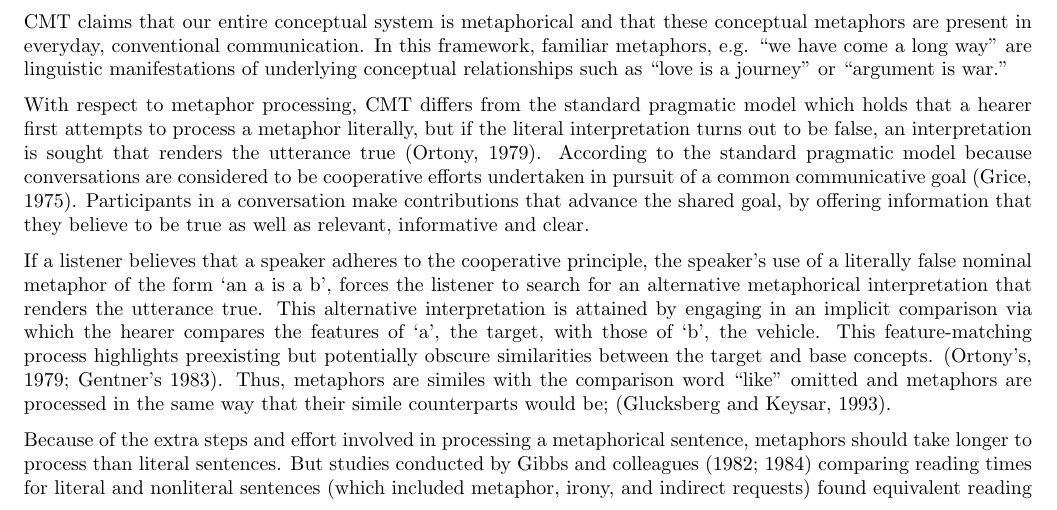
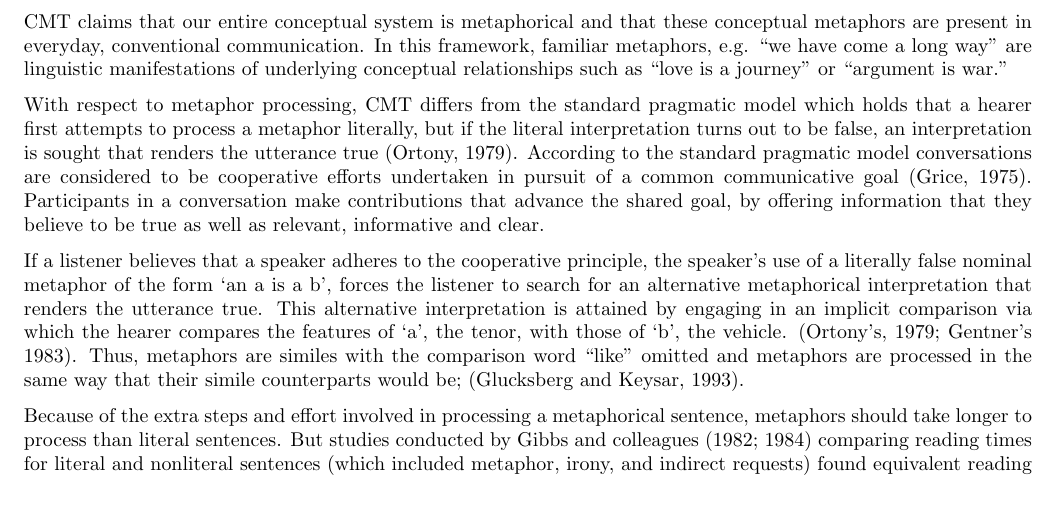
Before and after one commit to joannamorris/STORM, a LaTeX paper (Metaphor.tex): part of page 1 of 3, cut so that both start at the same text. Compiled offline with pdfLaTeX.

Commit message:
txs auto checkin

```diff
--- a/Metaphor.tex
+++ b/Metaphor.tex
@@ -28,9 +28,9 @@
 
 	CMT claims that our entire conceptual system is metaphorical and that these conceptual metaphors are present in everyday, conventional communication. In this framework, familiar metaphors, e.g. ``we have come a long way" are linguistic manifestations of underlying conceptual relationships such as ``love is a journey" or ``argument is war."
 
-	With respect to metaphor processing, CMT differs from the standard pragmatic model  which holds that a hearer first attempts to process a metaphor literally, but if the literal interpretation turns out to be false, an interpretation is sought that renders the utterance true (Ortony, 1979). According to the standard pragmatic model because conversations are considered to be cooperative efforts undertaken in pursuit of  a common communicative goal (Grice, 1975).  Participants in a conversation make contributions that advance the shared goal, by offering information that they believe to be true as well as relevant, informative and clear.
+	With respect to metaphor processing, CMT differs from the standard pragmatic model  which holds that a hearer first attempts to process a metaphor literally, but if the literal interpretation turns out to be false, an interpretation is sought that renders the utterance true (Ortony, 1979). According to the standard pragmatic model conversations are considered to be cooperative efforts undertaken in pursuit of  a common communicative goal (Grice, 1975).  Participants in a conversation make contributions that advance the shared goal, by offering information that they believe to be true as well as relevant, informative and clear.
 
-	If a listener believes that a speaker adheres to the cooperative principle, the speaker's use of a literally false nominal metaphor of the form `an a is a b', forces the listener to search for an alternative metaphorical interpretation that renders the utterance true.  This alternative interpretation is attained by engaging in an implicit comparison via which the hearer compares the features of `a’, the target, with those of `b’, the vehicle.  This  feature-matching process highlights preexisting but potentially obscure similarities between the target and base concepts. (Ortony’s, 1979; Gentner’s 1983). Thus, metaphors are similes with the comparison word “like” omitted and metaphors are processed in the same way that their simile counterparts would be;  (Glucksberg and Keysar, 1993).
+	If a listener believes that a speaker adheres to the cooperative principle, the speaker's use of a literally false nominal metaphor of the form `an a is a b', forces the listener to search for an alternative metaphorical interpretation that renders the utterance true.  This alternative interpretation is attained by engaging in an implicit comparison via which the hearer compares the features of `a’, the tenor, with those of `b’, the vehicle. (Ortony’s, 1979; Gentner’s 1983). Thus, metaphors are similes with the comparison word “like” omitted and metaphors are processed in the same way that their simile counterparts would be;  (Glucksberg and Keysar, 1993).
 
 	Because of the extra steps and effort involved in processing a metaphorical sentence, metaphors should take longer to process than literal sentences. But studies conducted by Gibbs and colleagues (1982; 1984) comparing reading times for literal and nonliteral sentences (which included metaphor, irony, and indirect requests) found equivalent reading times for both types. These results suggest that accessing a literal interpretation is not obligatory when processing nonliteral sentences.
 
```
